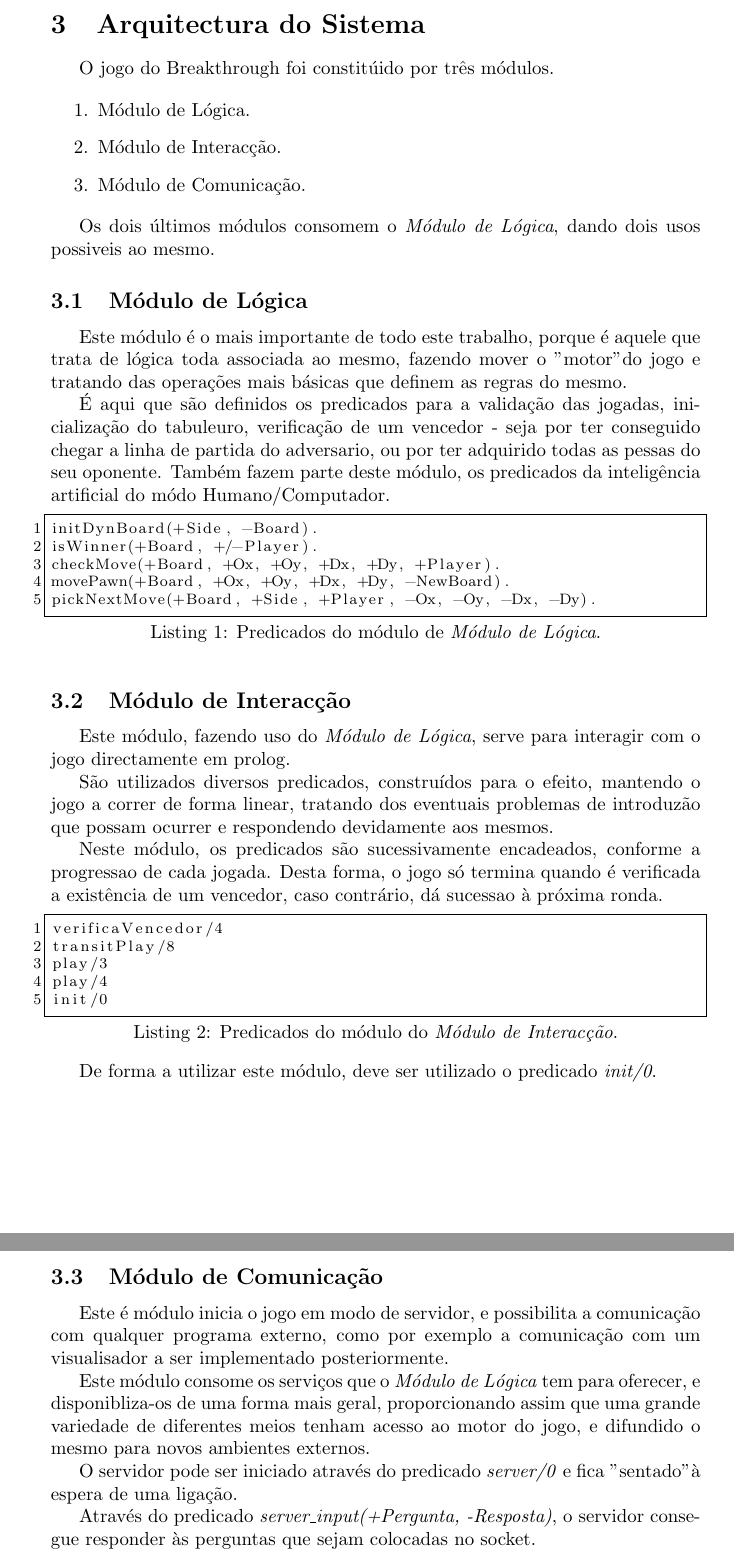
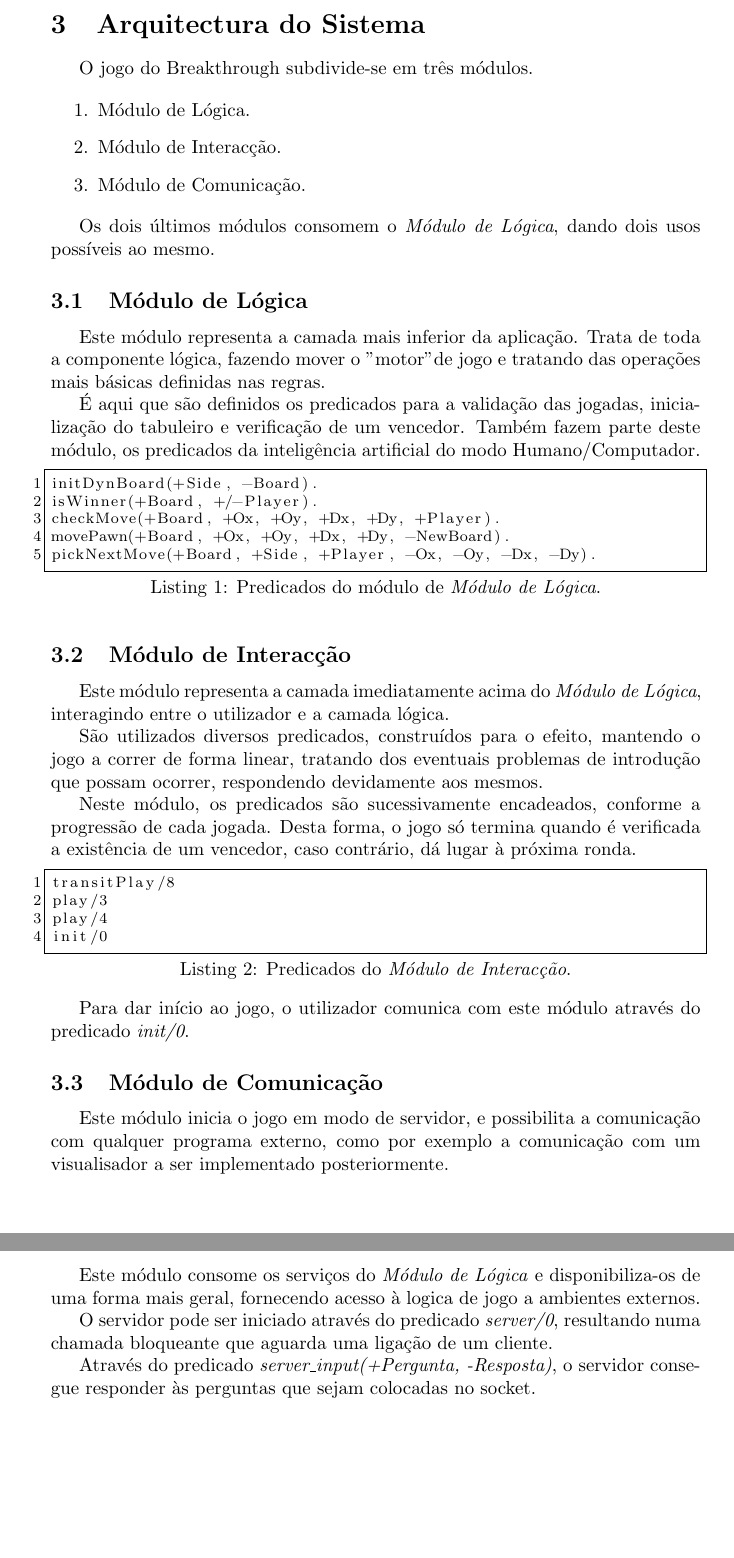
Before and after one commit to jfhenriques/breakthrough-plog, a LaTeX document (trabalho1-relatorio/template.tex): two parts of pages 5 and 6 of 24, joined at a grey line, cut so that both start at the same text, the shorter picture padded with empty space. Compiled offline with pdfLaTeX.

Commit message:
corrigidos pequenos erros.

```diff
--- a/trabalho1-relatorio/template.tex
+++ b/trabalho1-relatorio/template.tex
@@ -206,7 +206,7 @@ No entanto a captura não é obrigatória nem encadeada como nas damas.
 % a comunicação com o visualizador, que mesmo que ainda não esteja implementada, já
 % deverá estar pensada. Assim, deve ser incluída a sintaxe das mensagens a trocar com o visualizador.
 
-O jogo do Breakthrough foi constitúido por três módulos.
+O jogo do Breakthrough subdivide-se em três módulos.
 
 \begin{enumerate}
 \item Módulo de Lógica.
@@ -214,7 +214,7 @@ O jogo do Breakthrough foi constitúido por três módulos.
 \item Módulo de Comunicação.
 \end{enumerate}
 
-Os dois últimos módulos consomem o \textit{Módulo de Lógica}, dando dois usos possiveis ao mesmo.
+Os dois últimos módulos consomem o \textit{Módulo de Lógica}, dando dois usos possíveis ao mesmo.
 
 
 
@@ -222,11 +222,12 @@ Os dois últimos módulos consomem o \textit{Módulo de Lógica}, dando dois uso
 
 \subsection{Módulo de Lógica}
 
-Este módulo é o mais importante de todo este trabalho, porque é aquele que trata de lógica toda associada ao mesmo, fazendo mover o "motor" do jogo e tratando das
-operações mais básicas que definem as regras do mesmo.
+Este módulo representa a camada mais inferior da aplicação.
+Trata de toda a componente lógica, fazendo mover o "motor" de jogo e tratando das
+operações mais básicas definidas nas regras.
 
-É aqui que são definidos os predicados para a validação das jogadas, inicialização do tabuleuro, verificação de um vencedor - seja por ter conseguido chegar a linha de partida do adversario, ou por ter adquirido todas as pessas do seu oponente. Também fazem parte deste módulo, os predicados da inteligência artificial do módo Humano/Computador.
-
+É aqui que são definidos os predicados para a validação das jogadas, inicialização do tabuleiro e verificação de um vencedor.
+Também fazem parte deste módulo, os predicados da inteligência artificial do modo Humano/Computador.
 
 \lstset{ caption={Predicados do módulo de \textit{Módulo de Lógica}.}}
 \begin{lstlisting}
@@ -242,35 +243,33 @@ pickNextMove(+Board, +Side, +Player, -Ox, -Oy, -Dx, -Dy).
 
 \subsection{Módulo de Interacção}
 
-Este módulo, fazendo uso do \textit{Módulo de Lógica}, serve para interagir com o jogo directamente em prolog.
+Este módulo representa a camada imediatamente acima do \textit{Módulo de Lógica}, interagindo entre o utilizador e a camada lógica.
 
-São utilizados diversos predicados, construídos para o efeito, mantendo o jogo a correr de forma linear, tratando dos eventuais problemas de introduzão que possam ocurrer e respondendo devidamente aos mesmos.
+São utilizados diversos predicados, construídos para o efeito, mantendo o jogo a correr de forma linear, tratando dos eventuais problemas de introdução que possam ocorrer, respondendo devidamente aos mesmos.
 
-Neste módulo, os predicados são sucessivamente encadeados, conforme a progressao de cada jogada. Desta forma, o jogo só termina quando é verificada a existência de um vencedor, caso contrário, dá sucessao à
+Neste módulo, os predicados são sucessivamente encadeados, conforme a progressão de cada jogada. Desta forma, o jogo só termina quando é verificada a existência de um vencedor, caso contrário, dá lugar à
 próxima ronda.
 
-\lstset{ caption={Predicados do módulo do \textit{Módulo de Interacção}.}}
+\lstset{ caption={Predicados do \textit{Módulo de Interacção}.}}
 \begin{lstlisting}
-verificaVencedor/4
 transitPlay/8
 play/3
 play/4
 init/0
 \end{lstlisting}
 
-De forma a utilizar este módulo, deve ser utilizado o predicado \textit{init/0}.
+Para dar início ao jogo, o utilizador comunica com este módulo através do predicado \textit{init/0}.
 
 %************************************************************************************************
 
 \subsection{Módulo de Comunicação}
 
-Este é módulo inicia o jogo em modo de servidor, e possibilita a comunicação com qualquer programa externo, como por exemplo a
+Este módulo inicia o jogo em modo de servidor, e possibilita a comunicação com qualquer programa externo, como por exemplo a
 comunicação com um visualisador a ser implementado posteriormente.
 
-Este módulo consome os serviços que o \textit{Módulo de Lógica} tem para oferecer, e disponibliza-os de uma forma mais geral, proporcionando
-assim que uma grande variedade de diferentes meios tenham acesso ao motor do jogo, e difundido o mesmo para novos ambientes externos.
+Este módulo consome os serviços do \textit{Módulo de Lógica} e disponibiliza-os de uma forma mais geral, fornecendo acesso à logica de jogo a ambientes externos.
 
-O servidor pode ser iniciado através do predicado \textit{server/0} e fica "sentado" à espera de uma ligação.
+O servidor pode ser iniciado através do predicado \textit{server/0}, resultando numa chamada bloqueante que aguarda uma ligação de um cliente.
 
 Através do predicado \textit{server\_input(+Pergunta, -Resposta)}, o servidor consegue responder às perguntas que sejam colocadas no socket.
 
```
Also changed, not shown: trabalho1-relatorio/template.tex (4 more changed lines).
